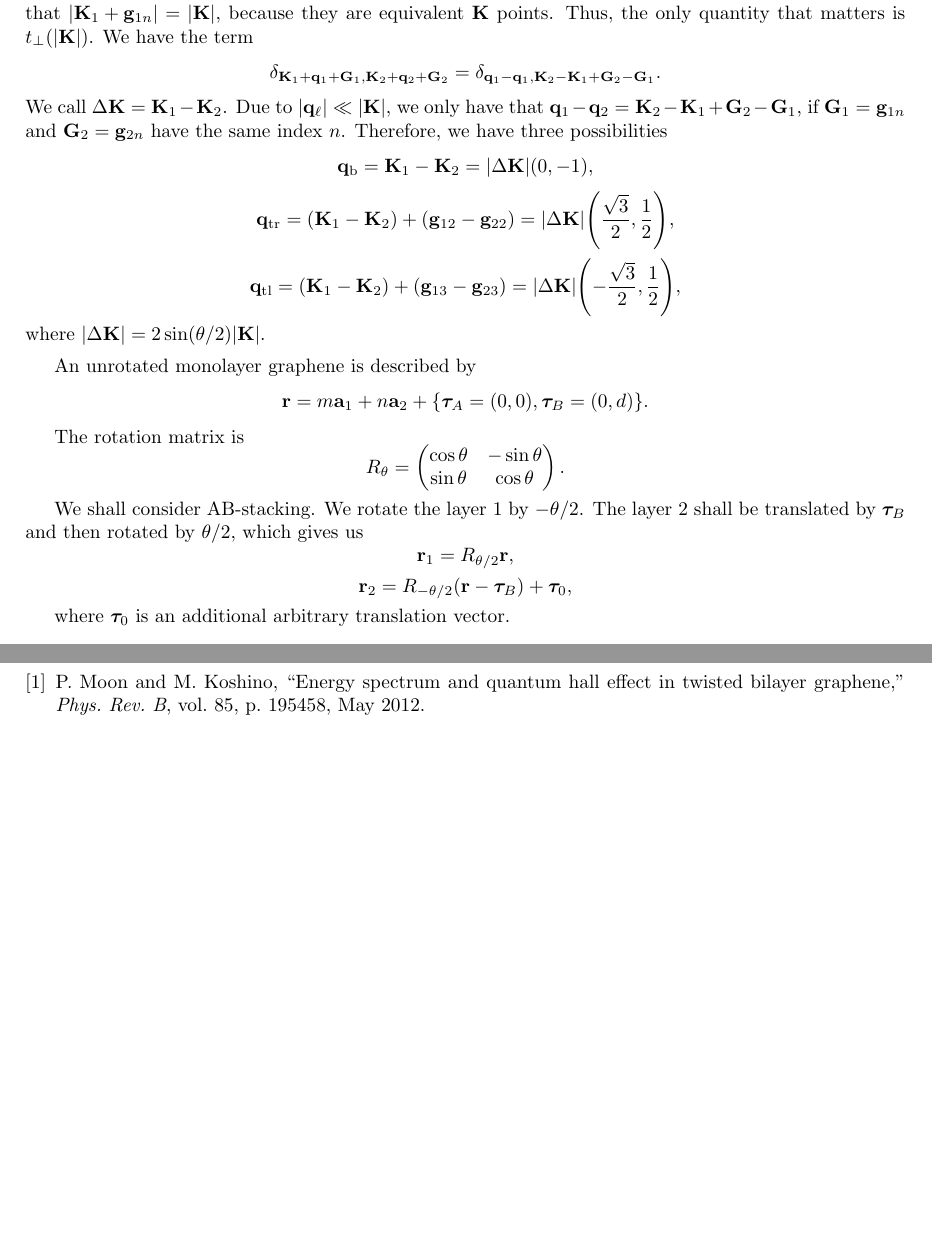
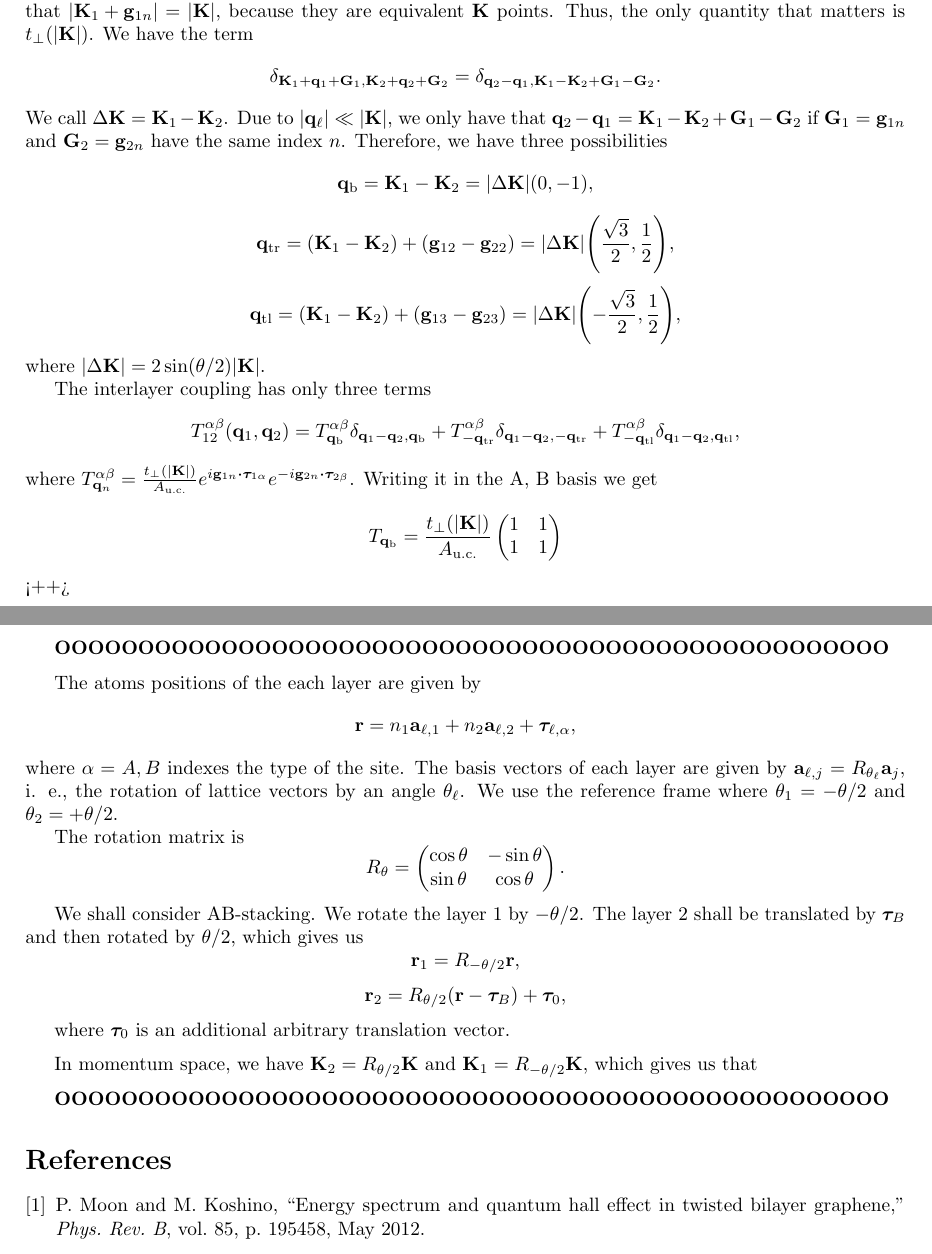
Before and after one commit to matmarqs/matbg, a LaTeX document (latex/tbg.tex): two parts of pages 6 and 7 of 7, joined at a grey line, cut so that both start at the same text, the shorter picture padded with empty space. Compiled offline with pdfLaTeX.

Commit message:
Continuando os vetores de translacao

```diff
--- a/latex/tbg.tex
+++ b/latex/tbg.tex
@@ -256,9 +256,9 @@ $$
 
 Close to the Dirac points, we have $\abs{\q_\ell} \ll \abs{\K}$ and $t_\perp(\K_1+\q_1+\G_1) \approx t_\perp(\K_1+\G_1)$. As $t_\perp(\p)$ decays rapidly with $\abs{\p}$, we truncate $t_\perp(\p) \approx 0$ for $\abs{\p} > \abs{\K}$. This leaves us only three options for $\G_1$, being $\g_{11} = \0$, $\g_{12} = \b_{12}$, $\g_{13} = -\b_{11}$. These three vectors correspond to the three $\K$ equivalent points on the monolayer BZ. Because of the indiference between layer 1 and 2, the same goes for $\G_2$. Notice that $\abs{\K_1+\g_{1n}} = \abs{\K}$, because they are equivalent $\K$ points. Thus, the only quantity that matters is $t_\perp(\abs{\K})$. We have the term
 $$
-\delta_{\K_1+\q_1+\G_1,\K_2+\q_2+\G_2} = \delta_{\q_1-\q_1,\K_2-\K_1+\G_2-\G_1}.
+\delta_{\K_1+\q_1+\G_1,\K_2+\q_2+\G_2} = \delta_{\q_2-\q_1,\K_1-\K_2+\G_1-\G_2}.
 $$
-We call $\Delta\K = \K_1-\K_2$. Due to $\abs{\q_\ell} \ll \abs{\K}$, we only have that $\q_1-\q_2 = \K_2-\K_1+\G_2-\G_1$, if $\G_1 = \g_{1n}$ and $\G_2 = \g_{2n}$ have the same index $n$. Therefore, we have three possibilities
+We call $\Delta\K = \K_1-\K_2$. Due to $\abs{\q_\ell} \ll \abs{\K}$, we only have that $\q_2-\q_1 = \K_1-\K_2+\G_1-\G_2$ if $\G_1 = \g_{1n}$ and $\G_2 = \g_{2n}$ have the same index $n$. Therefore, we have three possibilities
 $$
 \q_\text{b} = \K_1 - \K_2 = \abs{\Delta \K} \qty(0, -1),
 $$
@@ -270,12 +270,35 @@ $$
 $$
 where $\abs{\Delta \K} = 2 \sin(\theta/2) \abs{\K}$.
 
+The interlayer coupling has only three terms
+$$
+T_{12}^{\alpha\beta}(\q_1,\q_2) =
+T^{\alpha\beta}_{\q_\text{b}} \delta_{\q_1-\q_2, \q_\text{b}} +
+T^{\alpha\beta}_{-\q_\text{tr}} \delta_{\q_1-\q_2, -\q_\text{tr}} +
+T^{\alpha\beta}_{-\q_\text{tl}} \delta_{\q_1-\q_2, \q_\text{tl}},
+$$
+where $T^{\alpha\beta}_{\q_n} = \frac{t_\perp(\abs{\K})}{A_{\text{u.c.}}} e^{i \g_{1n} \vdot \bm{\tau}_{1\alpha}}
+e^{-i \g_{2n} \vdot \bm{\tau}_{2\beta}}$. Writing it in the A, B basis we get
+$$
+T_{\q_\text{b}} = \frac{t_\perp(\abs{\K})}{A_{\text{u.c.}}}
+\begin{pmatrix}
+1 & 1 \\
+1 & 1
+\end{pmatrix}
+$$
+<++>
+
 \n
 
-An unrotated monolayer graphene is described by
+\textbf{OOOOOOOOOOOOOOOOOOOOOOOOOOOOOOOOOOOOOOOOOOOOOOOOOO}
+
+\n
+
+The atoms positions of the each layer are given by
 $$
-\r = m \a_1 + n \a_2 + \{ \vtau_A = (0,0), \vtau_B = (0,d) \}.
+\r = n_1 \a_{\ell,1} + n_2 \a_{\ell,2} + \vtau_{\ell,\alpha},
 $$
+where $\alpha = A,B$ indexes the type of the site. The basis vectors of each layer are given by $\a_{\ell,j} = R_{\theta_\ell} \a_{j}$, i. e., the rotation of lattice vectors by an angle $\theta_\ell$. We use the reference frame where $\theta_1 = -\theta/2$ and $\theta_2 = +\theta/2$.
 
 The rotation matrix is
 $$
@@ -288,13 +311,21 @@ $$
 
 We shall consider AB-stacking. We rotate the layer 1 by $-\theta/2$. The layer 2 shall be translated by $\vtau_B$ and then rotated by $\theta/2$, which gives us
 $$
-\r_1 = R_{\theta/2} \r,
+\r_1 = R_{-\theta/2} \r,
 $$
 $$
-\r_2 = R_{-\theta/2} (\r - \vtau_B) + \vtau_0,
+\r_2 = R_{\theta/2} (\r - \vtau_B) + \vtau_0,
 $$
 
 where $\vtau_0$ is an additional arbitrary translation vector.
+
+\n
+
+In momentum space, we have $\K_2 = R_{\theta/2} \K$ and $\K_1 = R_{-\theta/2} \K$, which gives us that
+
+\n
+
+\textbf{OOOOOOOOOOOOOOOOOOOOOOOOOOOOOOOOOOOOOOOOOOOOOOOOOO}
 
 
 
```
